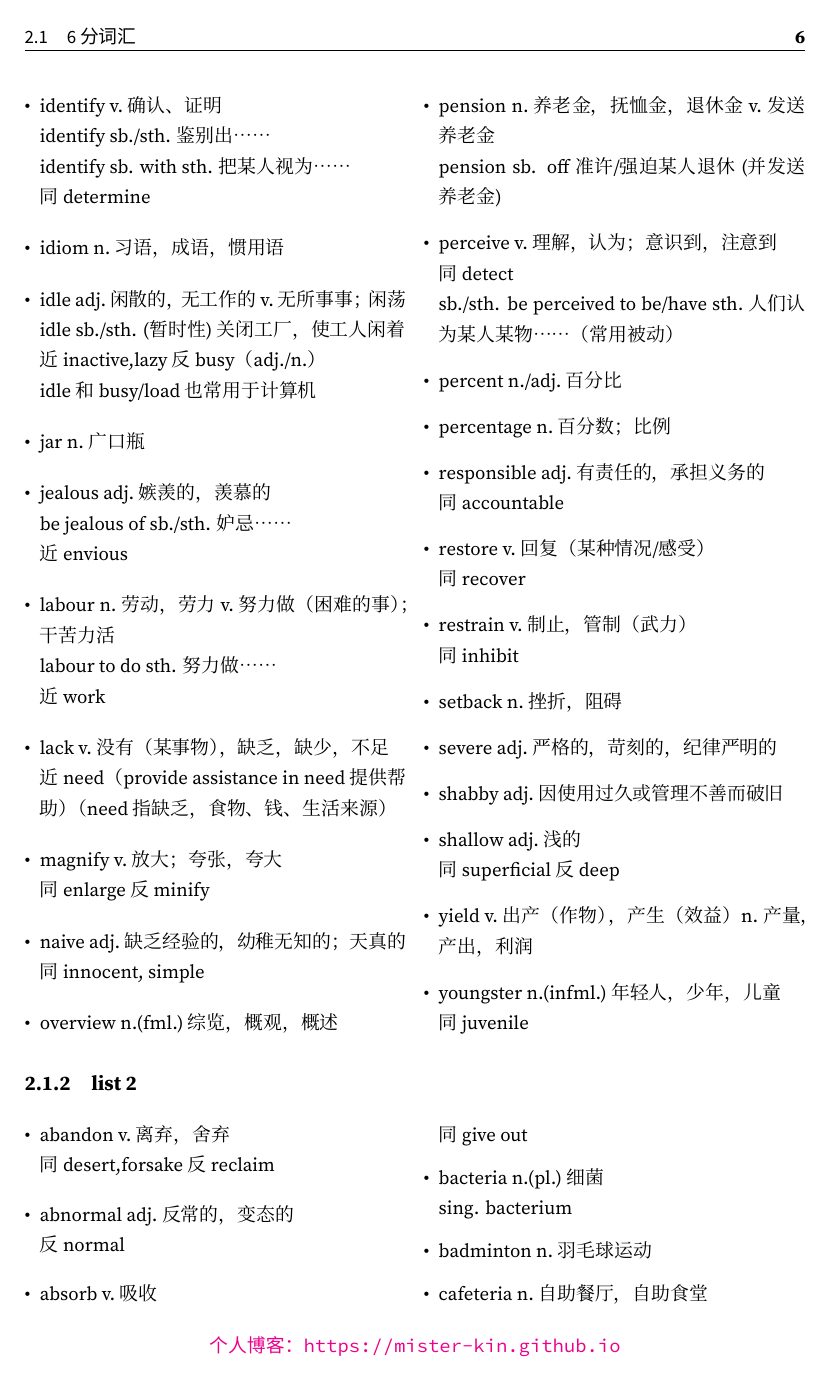
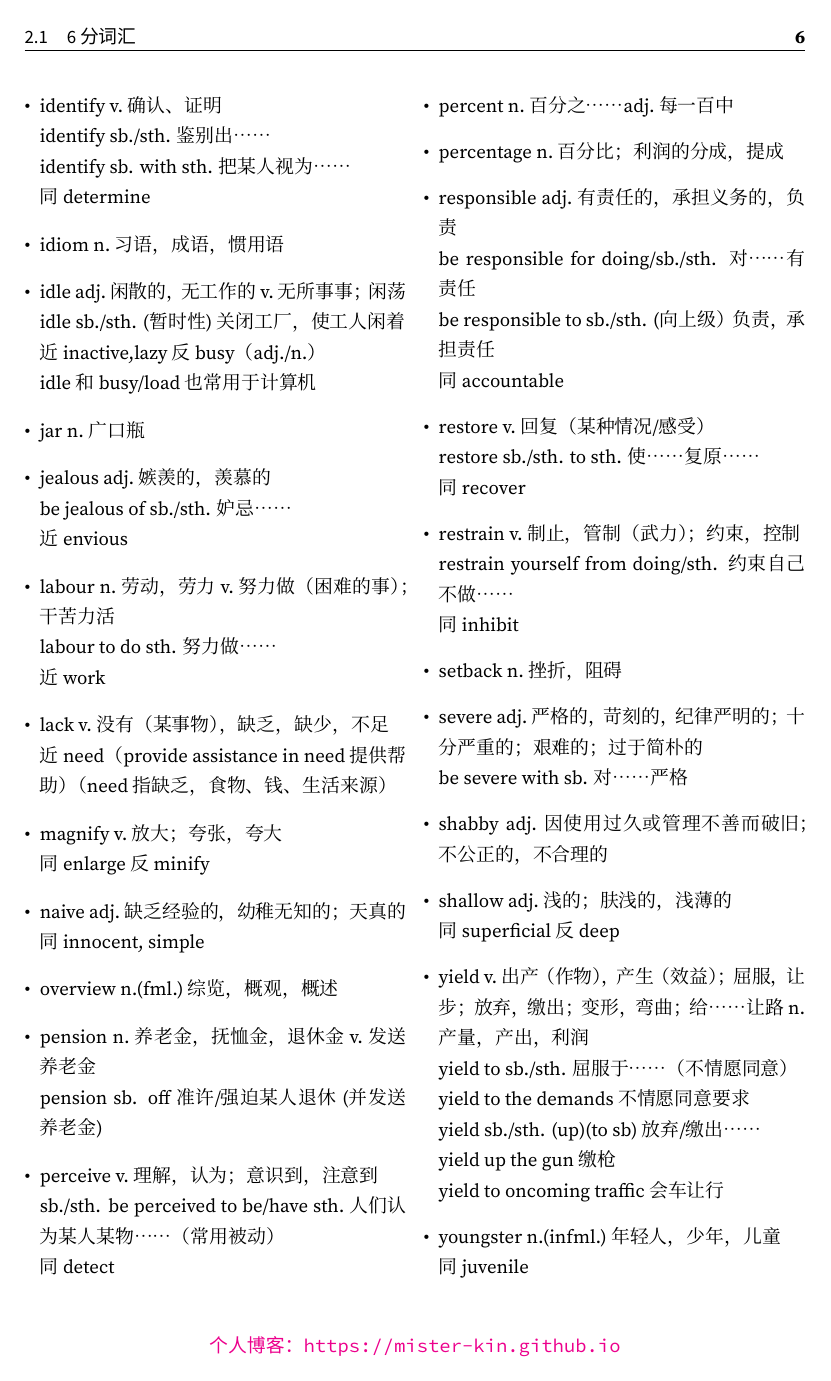
Before and after one commit to Mister-Kin/OpenDocs, a LaTeX document (LearningNotes/English/English.tex, which reads LearningNotes/English/IELTS.tex): page 10 of 15. The pictures show the PDF file LearningNotes/English/English.pdf that the author committed with the source.

Commit message:
fix license align; update English Project

```diff
--- a/LearningNotes/English/IELTS.tex
+++ b/LearningNotes/English/IELTS.tex
@@ -129,17 +129,17 @@
         \item naive adj.缺乏经验的，幼稚无知的；天真的\\同 innocent, simple
         \item overview n.(fml.)综览，概观，概述
         \item pension n.养老金，抚恤金，退休金 v.发送养老金\\pension sb. off 准许/强迫某人退休(并发送养老金)
-        \item perceive v.理解，认为；意识到，注意到\\同 detect\\sb./sth. be perceived to be/have sth.人们认为某人某物……（常用被动）
-        \item percent n./adj.百分比
-        \item percentage n.百分数；比例
-        \item responsible adj.有责任的，承担义务的\\同 accountable
-        \item restore v.回复（某种情况/感受）\\同 recover
-        \item restrain v.制止，管制（武力）\\同 inhibit
+        \item perceive v.理解，认为；意识到，注意到\\sb./sth. be perceived to be/have sth.人们认为某人某物……（常用被动）\\同 detect
+        \item percent n.百分之…… adj.每一百中
+        \item percentage n.百分比；利润的分成，提成
+        \item responsible adj.有责任的，承担义务的，负责\\be responsible for doing/sb./sth. 对……有责任\\be responsible to sb./sth. (向上级）负责，承担责任\\同 accountable
+        \item restore v.回复（某种情况/感受）\\restore sb./sth. to sth. 使……复原……\\同 recover
+        \item restrain v.制止，管制（武力）；约束，控制\\restrain yourself from doing/sth. 约束自己不做……\\同 inhibit
         \item setback n.挫折，阻碍
-        \item severe adj.严格的，苛刻的，纪律严明的
-        \item shabby adj.因使用过久或管理不善而破旧
-        \item shallow adj.浅的\\同 superficial 反 deep
-        \item yield v.出产（作物），产生（效益）n.产量，产出，利润
+        \item severe adj.严格的，苛刻的，纪律严明的；十分严重的；艰难的；过于简朴的\\be severe with sb. 对……严格
+        \item shabby adj.因使用过久或管理不善而破旧；不公正的，不合理的
+        \item shallow adj.浅的；肤浅的，浅薄的\\同 superficial 反 deep
+        \item yield v.出产（作物），产生（效益）；屈服，让步；放弃，缴出；变形，弯曲；给……让路 n.产量，产出，利润\\yield to sb./sth. 屈服于……（不情愿同意）\\yield to the demands 不情愿同意要求\\yield sb./sth. (up)(to sb) 放弃/缴出……\\yield up the gun 缴枪\\yield to oncoming traffic 会车让行
         \item youngster n.(infml.)年轻人，少年，儿童\\同 juvenile
     \end{itemize}
     \end{multicols}
```
Also changed, not shown: LearningNotes/English/English.tex (+2 -2 lines), LearningNotes/English/Software.tex (+4 -1 lines), LearningNotes/English/English.pdf, 1 other file.
